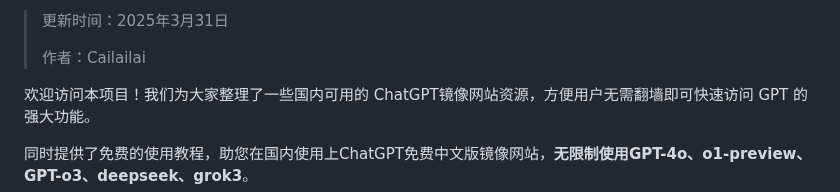
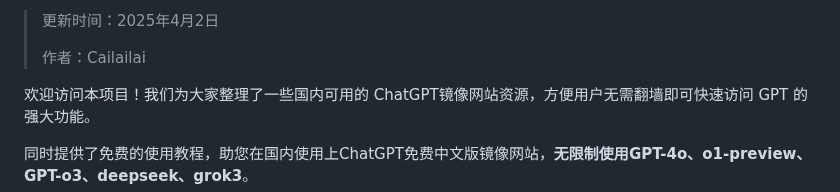
Before and after one commit to Cailailai/cailailai.github.io, a Markdown page: README.md, the part around one of its changes. GitHub-like rendering.

```diff
--- a/README.md
+++ b/README.md
@@ -2,5 +2,5 @@
 
-> 更新时间：2025年3月31日
+> 更新时间：2025年4月2日
 >
 > 作者：Cailailai
 
```
Also changed, not shown: other parts of README.md (+1 -1 lines).
